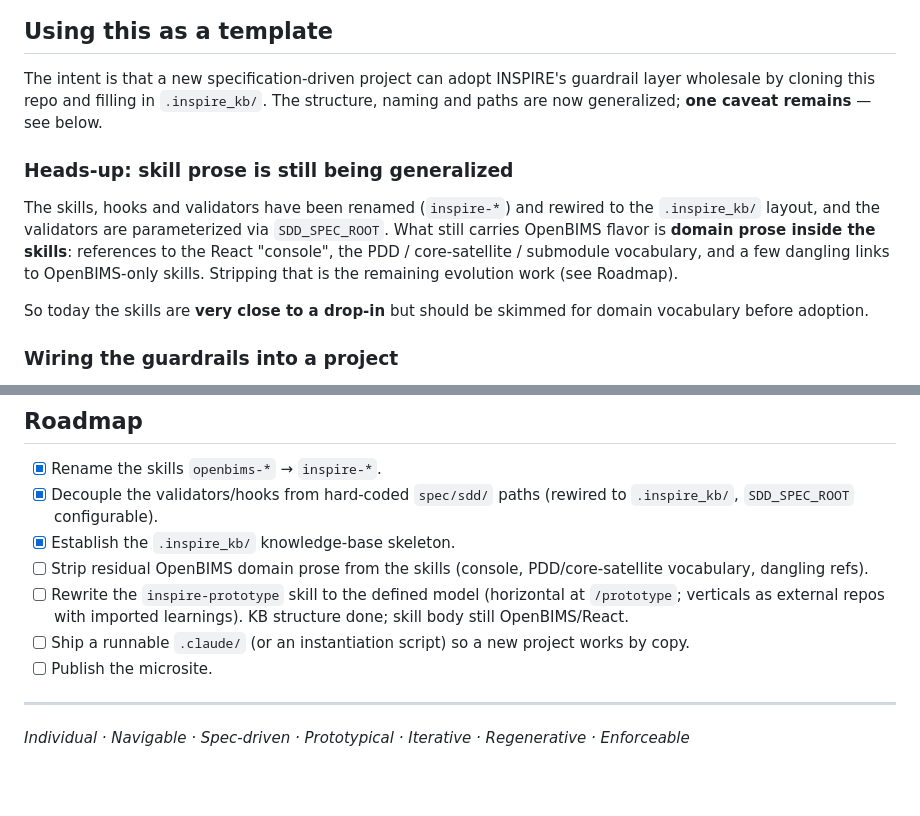
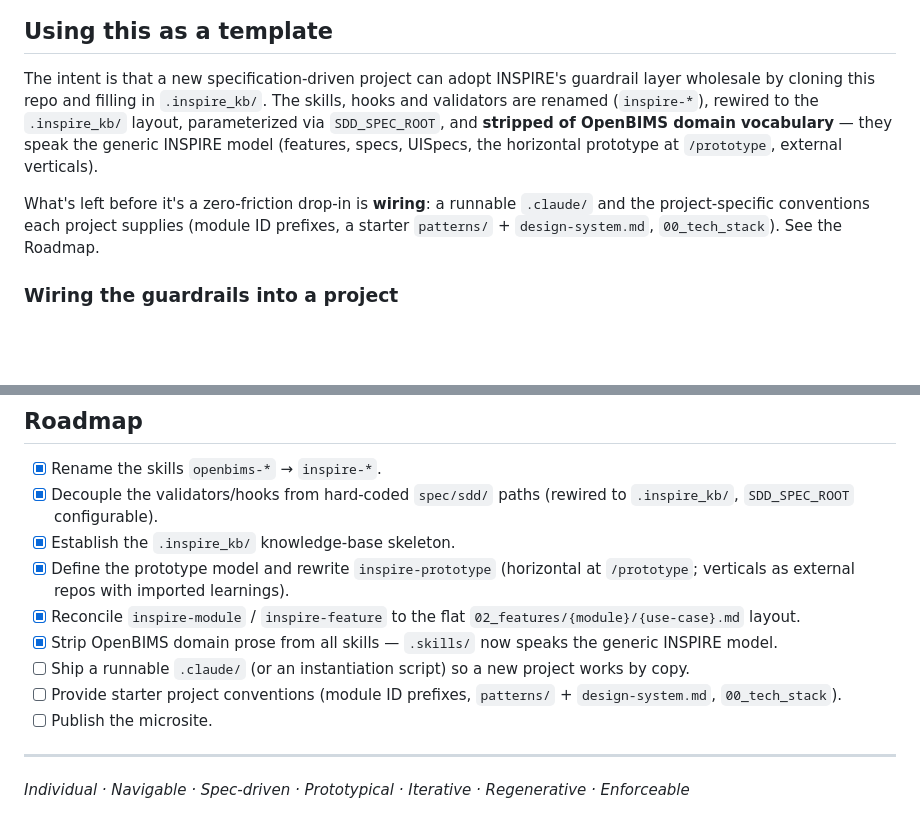
Before and after one commit to Genomcore/inspire, a Markdown page: README.md, 2 parts joined by grey strips. Rendered like a GitHub page; blank space fills up the shorter version.

```diff
--- a/README.md
+++ b/README.md
@@ -52,20 +52,15 @@ For the full story, open [`.manual/index.html`](.manual/index.html).
 
 The intent is that a new specification-driven project can adopt INSPIRE's
 guardrail layer wholesale by cloning this repo and filling in `.inspire_kb/`.
-The structure, naming and paths are now generalized; **one caveat remains** —
-see below.
+The skills, hooks and validators are renamed (`inspire-*`), rewired to the
+`.inspire_kb/` layout, parameterized via `SDD_SPEC_ROOT`, and **stripped of
+OpenBIMS domain vocabulary** — they speak the generic INSPIRE model (features,
+specs, UISpecs, the horizontal prototype at `/prototype`, external verticals).
 
-### Heads-up: skill prose is still being generalized
-
-The skills, hooks and validators have been renamed (`inspire-*`) and rewired to
-the `.inspire_kb/` layout, and the validators are parameterized via
-`SDD_SPEC_ROOT`. What still carries OpenBIMS flavor is **domain prose inside the
-skills**: references to the React "console", the PDD / core-satellite /
-submodule vocabulary, and a few dangling links to OpenBIMS-only skills. Stripping
-that is the remaining evolution work (see Roadmap).
-
-So today the skills are **very close to a drop-in** but should be skimmed for
-domain vocabulary before adoption.
+What's left before it's a zero-friction drop-in is **wiring**: a runnable
+`.claude/` and the project-specific conventions each project supplies (module ID
+prefixes, a starter `patterns/` + `design-system.md`, `00_tech_stack`). See the
+Roadmap.
 
 ### Wiring the guardrails into a project
 
@@ -105,9 +100,11 @@ guardrail layer.
 - [x] Rename the skills `openbims-*` → `inspire-*`.
 - [x] Decouple the validators/hooks from hard-coded `spec/sdd/` paths (rewired to `.inspire_kb/`, `SDD_SPEC_ROOT` configurable).
 - [x] Establish the `.inspire_kb/` knowledge-base skeleton.
-- [ ] Strip residual OpenBIMS domain prose from the skills (console, PDD/core-satellite vocabulary, dangling refs).
-- [ ] Rewrite the `inspire-prototype` skill to the defined model (horizontal at `/prototype`; verticals as external repos with imported learnings). KB structure done; skill body still OpenBIMS/React.
+- [x] Define the prototype model and rewrite `inspire-prototype` (horizontal at `/prototype`; verticals as external repos with imported learnings).
+- [x] Reconcile `inspire-module` / `inspire-feature` to the flat `02_features/{module}/{use-case}.md` layout.
+- [x] Strip OpenBIMS domain prose from all skills — `.skills/` now speaks the generic INSPIRE model.
 - [ ] Ship a runnable `.claude/` (or an instantiation script) so a new project works by copy.
+- [ ] Provide starter project conventions (module ID prefixes, `patterns/` + `design-system.md`, `00_tech_stack`).
 - [ ] Publish the microsite.
 
 ---
```
Also changed, not shown: CLAUDE.md (+13 -14 lines).
